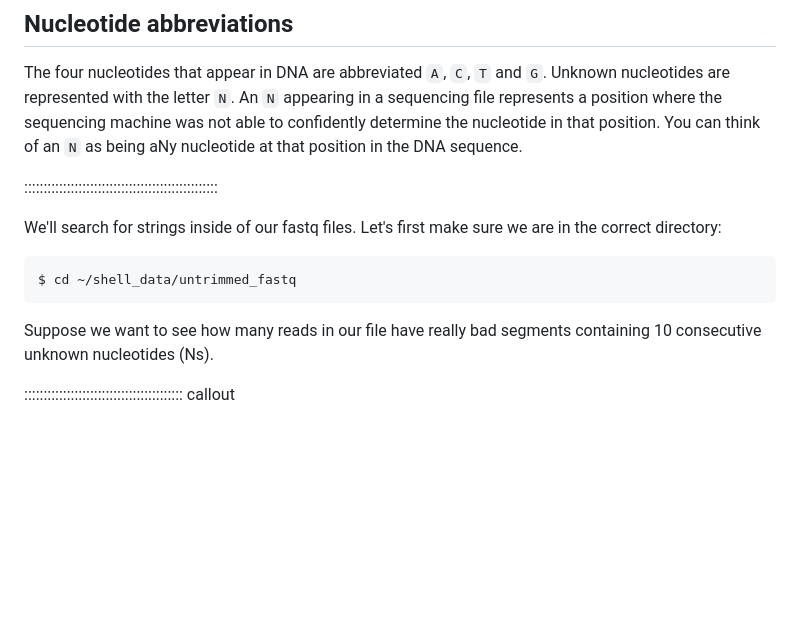
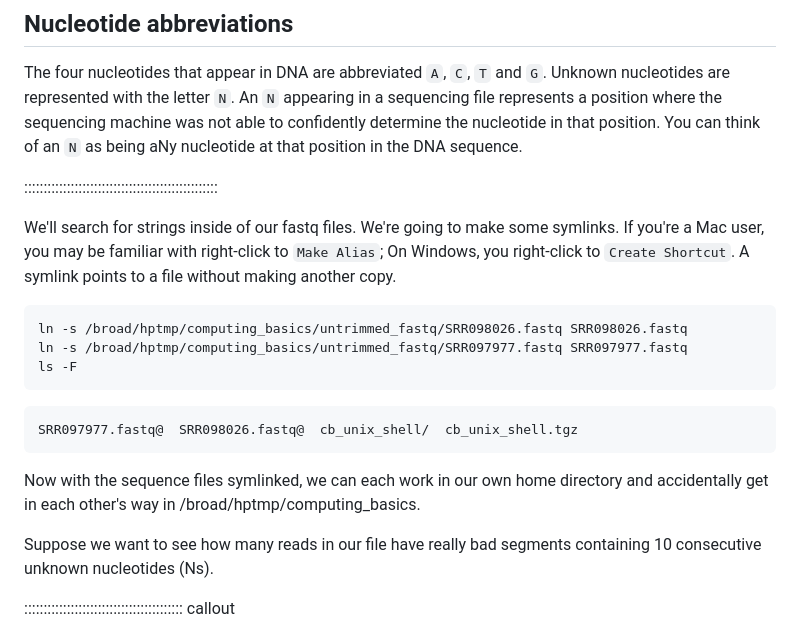
Before and after one commit to jlchang/2024-05-09-Unix_Shell_pilot, a Markdown page: episodes/04-redirection.md, the part around one of its changes. Rendered like a GitHub page; blank space fills up the shorter version.

Commit message:
update episode 4 to use /broad/hptmp/computing_basics

````diff
--- a/episodes/04-redirection.md
+++ b/episodes/04-redirection.md
@@ -43,12 +43,20 @@ nucleotide at that position in the DNA sequence.
 
 ::::::::::::::::::::::::::::::::::::::::::::::::::
 
-We'll search for strings inside of our fastq files. Let's first make sure we are in the correct
-directory:
+We'll search for strings inside of our fastq files. We're going to make some symlinks. If you're a Mac user, you may be familiar with right-click to `Make Alias`; On Windows, you right-click to `Create Shortcut`. A symlink points to a file without making another copy.
 
 ```bash
-$ cd ~/shell_data/untrimmed_fastq
+ln -s /broad/hptmp/computing_basics/untrimmed_fastq/SRR098026.fastq SRR098026.fastq
+ln -s /broad/hptmp/computing_basics/untrimmed_fastq/SRR097977.fastq SRR097977.fastq
+ls -F
 ```
+
+```output
+SRR097977.fastq@  SRR098026.fastq@  cb_unix_shell/  cb_unix_shell.tgz
+```
+
+Now with the sequence files symlinked, we can each work in our own home directory
+and accidentally get in each other's way in /broad/hptmp/computing_basics.
 
 Suppose we want to see how many reads in our file have really bad segments containing 10 consecutive unknown nucleotides (Ns).
 
````
Also changed, not shown: other parts of episodes/04-redirection.md (+29 -30 lines).
